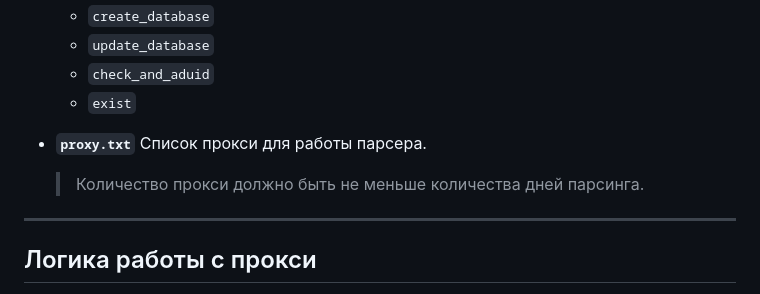
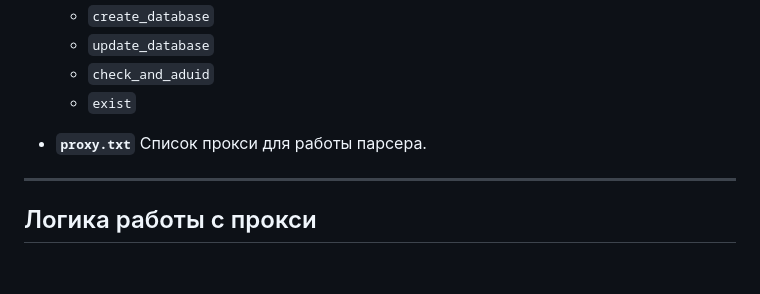
Before and after one commit to kirill-zuev/Avito_Parser, a Markdown page: README.md, the part around the change. Rendered like a GitHub page; blank space fills up the shorter version.

```diff
--- a/README.md
+++ b/README.md
@@ -73,8 +73,6 @@ http://localhost:<port>/
 * **`proxy.txt`**
   Список прокси для работы парсера.
 
-  > Количество прокси должно быть не меньше количества дней парсинга.
-
 ---
 
 ## Логика работы с прокси
```
